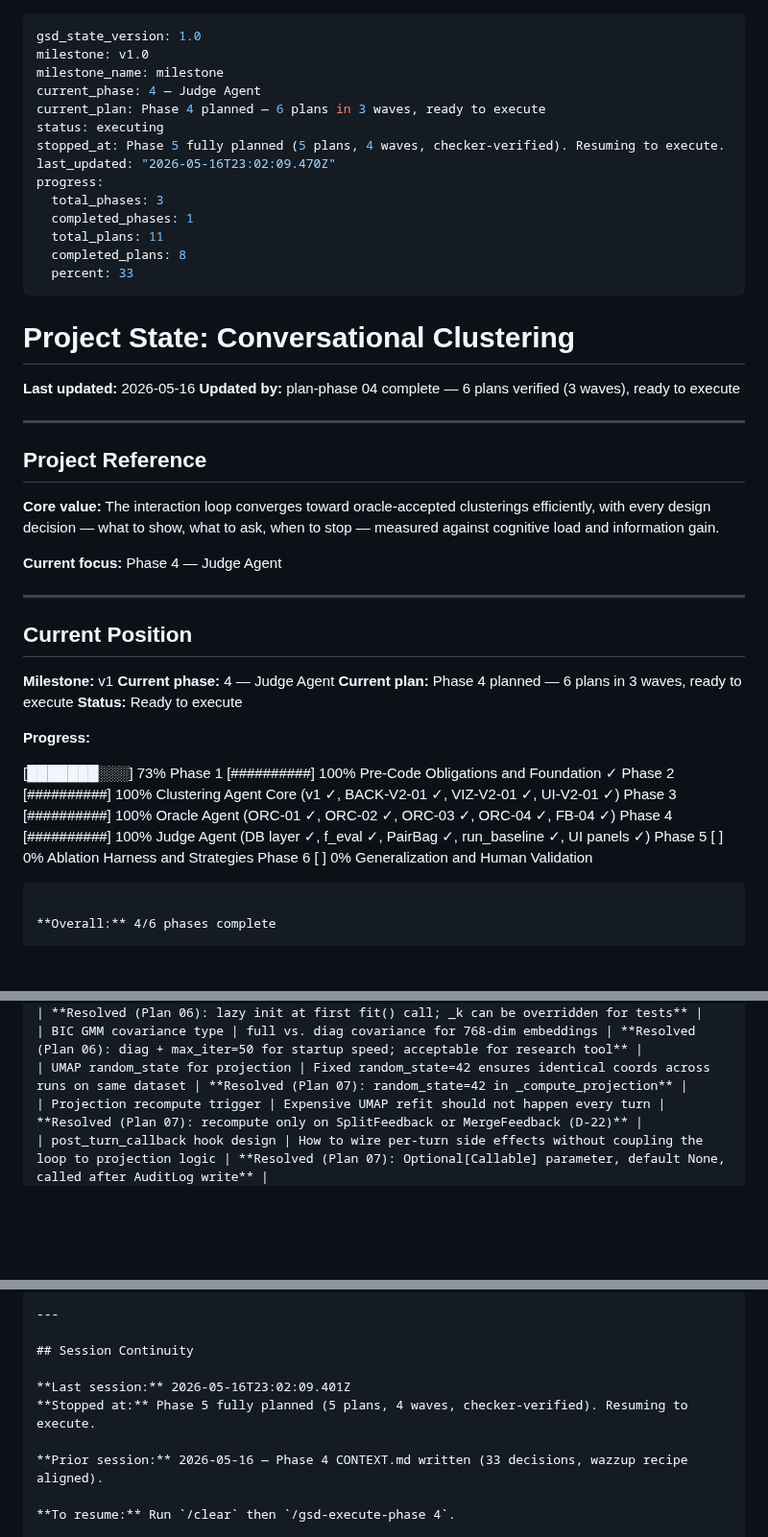
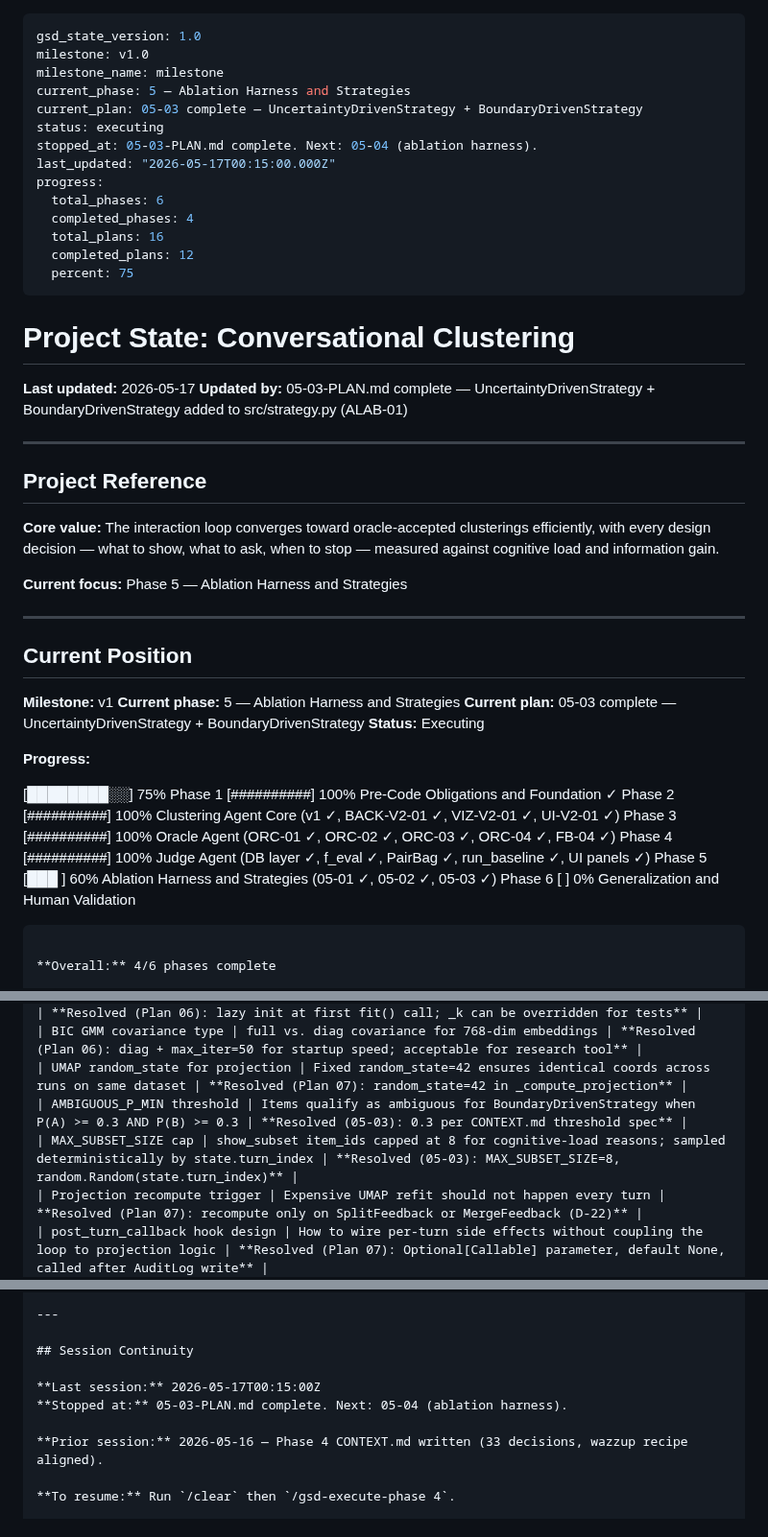
Before and after one commit to Giambac/Large-Scale-Progetto, a Markdown page: .planning/STATE.md, 3 parts joined by grey strips. Shown at 96% size. GitHub-like rendering; blank space fills up the shorter version.

Commit message:
docs(05-03): execution summary
- 05-03-SUMMARY.md: UncertaintyDrivenStrategy + BoundaryDrivenStrategy complete (ALAB-01)
- STATE.md: advanced to 05-03 complete, Phase 5 at 60%, decisions recorded

````diff
--- a/.planning/STATE.md
+++ b/.planning/STATE.md
@@ -2,23 +2,23 @@
 gsd_state_version: 1.0
 milestone: v1.0
 milestone_name: milestone
-current_phase: 4 — Judge Agent
-current_plan: Phase 4 planned — 6 plans in 3 waves, ready to execute
+current_phase: 5 — Ablation Harness and Strategies
+current_plan: 05-03 complete — UncertaintyDrivenStrategy + BoundaryDrivenStrategy
 status: executing
-stopped_at: Phase 5 fully planned (5 plans, 4 waves, checker-verified). Resuming to execute.
-last_updated: "2026-05-16T23:02:09.470Z"
+stopped_at: 05-03-PLAN.md complete. Next: 05-04 (ablation harness).
+last_updated: "2026-05-17T00:15:00.000Z"
 progress:
-  total_phases: 3
-  completed_phases: 1
-  total_plans: 11
-  completed_plans: 8
-  percent: 33
+  total_phases: 6
+  completed_phases: 4
+  total_plans: 16
+  completed_plans: 12
+  percent: 75
 ---
 
 # Project State: Conversational Clustering
 
-**Last updated:** 2026-05-16
-**Updated by:** plan-phase 04 complete — 6 plans verified (3 waves), ready to execute
+**Last updated:** 2026-05-17
+**Updated by:** 05-03-PLAN.md complete — UncertaintyDrivenStrategy + BoundaryDrivenStrategy added to src/strategy.py (ALAB-01)
 
 ---
 
@@ -26,25 +26,25 @@ progress:
 
 **Core value:** The interaction loop converges toward oracle-accepted clusterings efficiently, with every design decision — what to show, what to ask, when to stop — measured against cognitive load and information gain.
 
-**Current focus:** Phase 4 — Judge Agent
+**Current focus:** Phase 5 — Ablation Harness and Strategies
 
 ---
 
 ## Current Position
 
 **Milestone:** v1
-**Current phase:** 4 — Judge Agent
-**Current plan:** Phase 4 planned — 6 plans in 3 waves, ready to execute
-**Status:** Ready to execute
+**Current phase:** 5 — Ablation Harness and Strategies
+**Current plan:** 05-03 complete — UncertaintyDrivenStrategy + BoundaryDrivenStrategy
+**Status:** Executing
 
 **Progress:**
 
-[███████░░░] 73%
+[████████░░] 75%
 Phase 1 [##########] 100% Pre-Code Obligations and Foundation ✓
 Phase 2 [##########] 100% Clustering Agent Core (v1 ✓, BACK-V2-01 ✓, VIZ-V2-01 ✓, UI-V2-01 ✓)
 Phase 3 [##########] 100% Oracle Agent (ORC-01 ✓, ORC-02 ✓, ORC-03 ✓, ORC-04 ✓, FB-04 ✓)
 Phase 4 [##########] 100% Judge Agent (DB layer ✓, f_eval ✓, PairBag ✓, run_baseline ✓, UI panels ✓)
-Phase 5 [          ]   0% Ablation Harness and Strategies
+Phase 5 [███       ]  60% Ablation Harness and Strategies (05-01 ✓, 05-02 ✓, 05-03 ✓)
 Phase 6 [          ]   0% Generalization and Human Validation
 
 ```
@@ -75,6 +75,8 @@ Phase 6 [          ]   0% Generalization and Human Validation
 | KMeansBackend K initialization timing | __init__ vs. first fit() call for BIC K selection | **Resolved (Plan 06): lazy init at first fit() call; _k can be overridden for tests** |
 | BIC GMM covariance type | full vs. diag covariance for 768-dim embeddings | **Resolved (Plan 06): diag + max_iter=50 for startup speed; acceptable for research tool** |
 | UMAP random_state for projection | Fixed random_state=42 ensures identical coords across runs on same dataset | **Resolved (Plan 07): random_state=42 in _compute_projection** |
+| AMBIGUOUS_P_MIN threshold | Items qualify as ambiguous for BoundaryDrivenStrategy when P(A) >= 0.3 AND P(B) >= 0.3 | **Resolved (05-03): 0.3 per CONTEXT.md threshold spec** |
+| MAX_SUBSET_SIZE cap | show_subset item_ids capped at 8 for cognitive-load reasons; sampled deterministically by state.turn_index | **Resolved (05-03): MAX_SUBSET_SIZE=8, random.Random(state.turn_index)** |
 | Projection recompute trigger | Expensive UMAP refit should not happen every turn | **Resolved (Plan 07): recompute only on SplitFeedback or MergeFeedback (D-22)** |
 | post_turn_callback hook design | How to wire per-turn side effects without coupling the loop to projection logic | **Resolved (Plan 07): Optional[Callable] parameter, default None, called after AuditLog write** |
 | Session directory format and persistence | Timestamp dirs under sessions/ with state.json per-turn snapshots | **Resolved (Plan 08): sessions/<YYYY-MM-DDTHH-MM-SS>/ with state.json, audit_log.jsonl, embeddings.npy** |
@@ -121,8 +123,8 @@ None.
 
 ## Session Continuity
 
-**Last session:** 2026-05-16T23:02:09.401Z
-**Stopped at:** Phase 5 fully planned (5 plans, 4 waves, checker-verified). Resuming to execute.
+**Last session:** 2026-05-17T00:15:00Z
+**Stopped at:** 05-03-PLAN.md complete. Next: 05-04 (ablation harness).
 
 **Prior session:** 2026-05-16 — Phase 4 CONTEXT.md written (33 decisions, wazzup recipe aligned).
 
````
Also changed, not shown: 1 other file.
